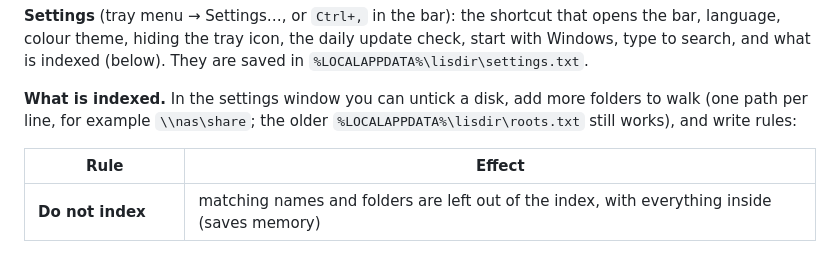
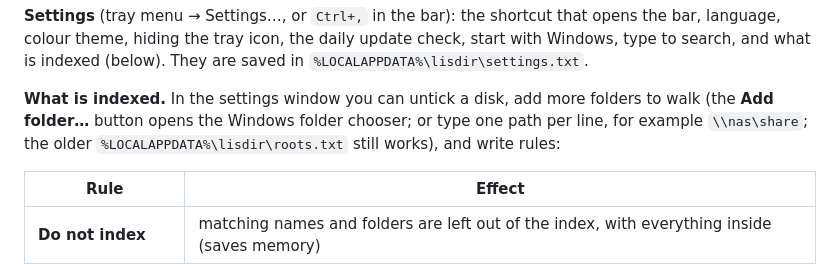
Before and after one commit to enricoottavoita/lisdir, a Markdown page: README.md, the part around the change. Drawn GitHub-style.

Commit message:
Docs: mention the Add folder button

```diff
--- a/README.md
+++ b/README.md
@@ -134,8 +134,8 @@ Tray menu options: settings, type-to-search on/off, start with Windows, edit net
 **Settings** (tray menu → Settings…, or `Ctrl+,` in the bar): the shortcut that opens the bar, language, colour theme,
 hiding the tray icon, the daily update check, start with Windows, type to search, and what is indexed (below). They are saved in `%LOCALAPPDATA%\lisdir\settings.txt`.
 
-**What is indexed.** In the settings window you can untick a disk, add more folders to walk (one path per line,
-for example `\\nas\share`; the older `%LOCALAPPDATA%\lisdir\roots.txt` still works), and write rules:
+**What is indexed.** In the settings window you can untick a disk, add more folders to walk (the **Add folder…**
+button opens the Windows folder chooser; or type one path per line, for example `\\nas\share`; the older `%LOCALAPPDATA%\lisdir\roots.txt` still works), and write rules:
 
 | Rule | Effect |
 |---|---|
```
Also changed, not shown: README.it.md (+2 -1 lines).
